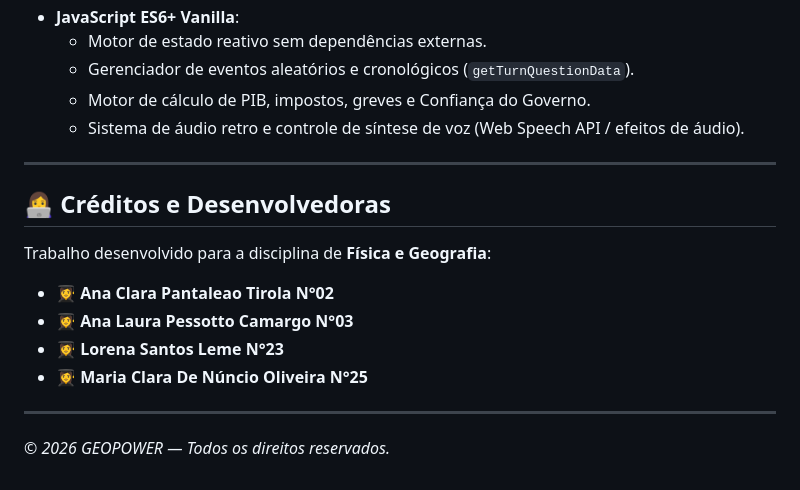
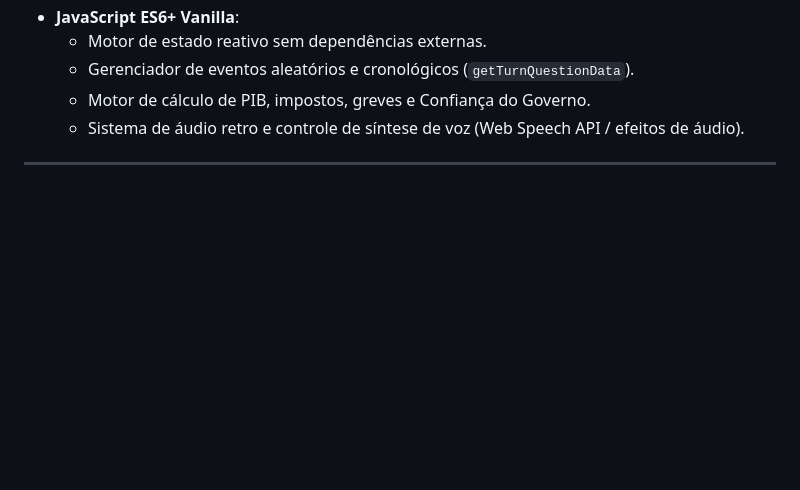
Before and after one commit to kurachix/GEOPOWER, a Markdown page: README.md, the part around the change. Drawn GitHub-style; blank space fills up the shorter version.

Commit message:
refactor: Remove credits section from README.md

```diff
--- a/README.md
+++ b/README.md
@@ -161,15 +161,3 @@ Cada jogador assume o comando de uma superpotência ou nação estratégica (**B
   - Sistema de áudio retro e controle de síntese de voz (Web Speech API / efeitos de áudio).
 
 ---
-
-## 👩‍💻 Créditos e Desenvolvedoras
-
-Trabalho desenvolvido para a disciplina de **Física e Geografia**:
-
-- 👩‍🎓 **Ana Clara Pantaleao Tirola N°02**
-- 👩‍🎓 **Ana Laura Pessotto Camargo N°03**
-- 👩‍🎓 **Lorena Santos Leme N°23**
-- 👩‍🎓 **Maria Clara De Núncio Oliveira N°25**
-
----
-*© 2026 GEOPOWER — Todos os direitos reservados.*
```
